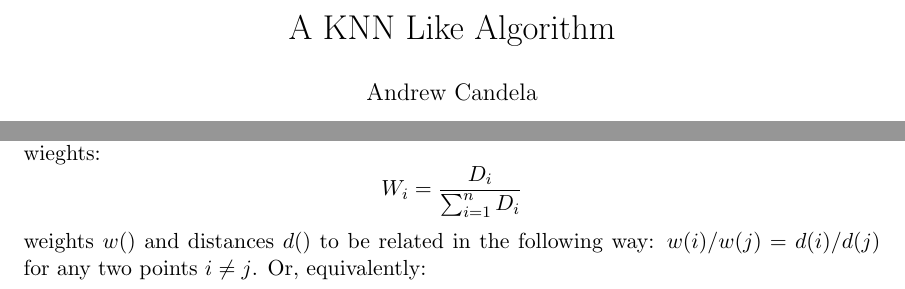
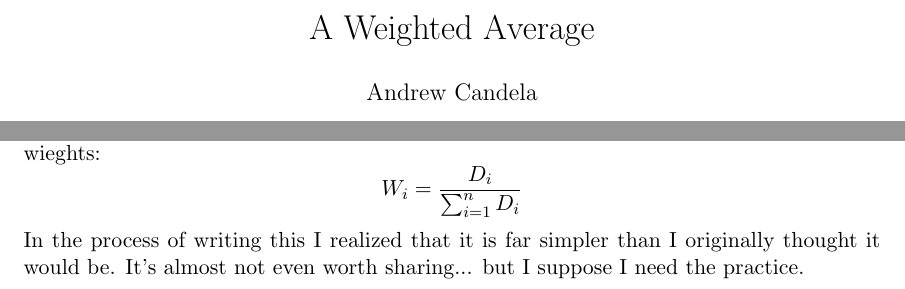
Before and after one commit to andrew-candela/scripts, a LaTeX document (book_club/k_nearest_neighbors/knn_math.tex): two parts of page 1 of 2, joined at a grey line, cut at the place of the change. Compiled offline with pdfLaTeX.

Commit message:
cleaned up KNN

```diff
--- a/book_club/k_nearest_neighbors/knn_math.tex
+++ b/book_club/k_nearest_neighbors/knn_math.tex
@@ -16,7 +16,7 @@
 %SetFonts
 
 
-\title{A KNN Like Algorithm}
+\title{A Weighted Average}
 \author{Andrew Candela}
 %\date{}							% Activate to display a given date or no date
 
@@ -36,7 +36,7 @@ Specifically, we want the following two conditions to hold:
 \frac{W_i}{W_j}=\frac{D_i}{D_j}
 \end{equation}
 We can combine the two conditions above to arrive at the following assignment for the wieghts:\[W_i=\frac{D_i}{\sum_{i=1}^{n}D_i}\]
-weights $w()$ and distances $d()$ to be related in the following way: $w(i)/w(j) = d(i)/d(j)$ for any two points $i \neq j$. Or, equivalently: \[\]
+In the process of writing this I realized that it is far simpler than I originally thought it would be. It's almost not even worth sharing... but I suppose I need the practice.
 
 
 \section*{Algorithm}
```
Also changed, not shown: book_club/k_nearest_neighbors/knn_math.pdf, 2 other files.
